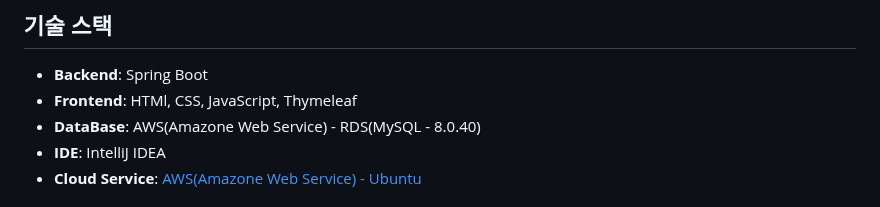
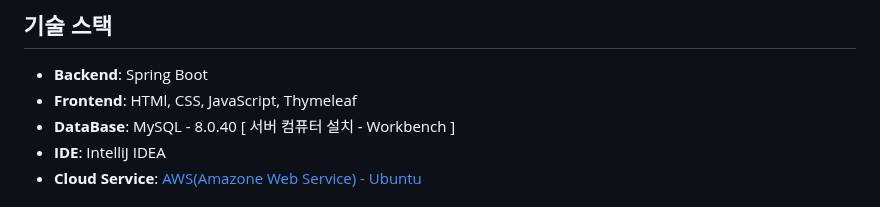
Before and after one commit to GUBBIB/2024WinterProject, a Markdown page: README.md, the part around the change. Drawn GitHub-style.

```diff
--- a/README.md
+++ b/README.md
@@ -14,7 +14,7 @@
 ## 기술 스택
 - **Backend**: Spring Boot
 - **Frontend**: HTMl, CSS, JavaScript, Thymeleaf
-- **DataBase**: AWS(Amazone Web Service) - RDS(MySQL - 8.0.40)
+- **DataBase**: MySQL - 8.0.40 [ 서버 컴퓨터 설치 - Workbench ]
 - **IDE**: IntelliJ IDEA
 - **Cloud Service**: [AWS(Amazone Web Service) - Ubuntu](https://eu-north-1.console.aws.amazon.com/ec2/home?region=eu-north-1#Home:)
 
```
